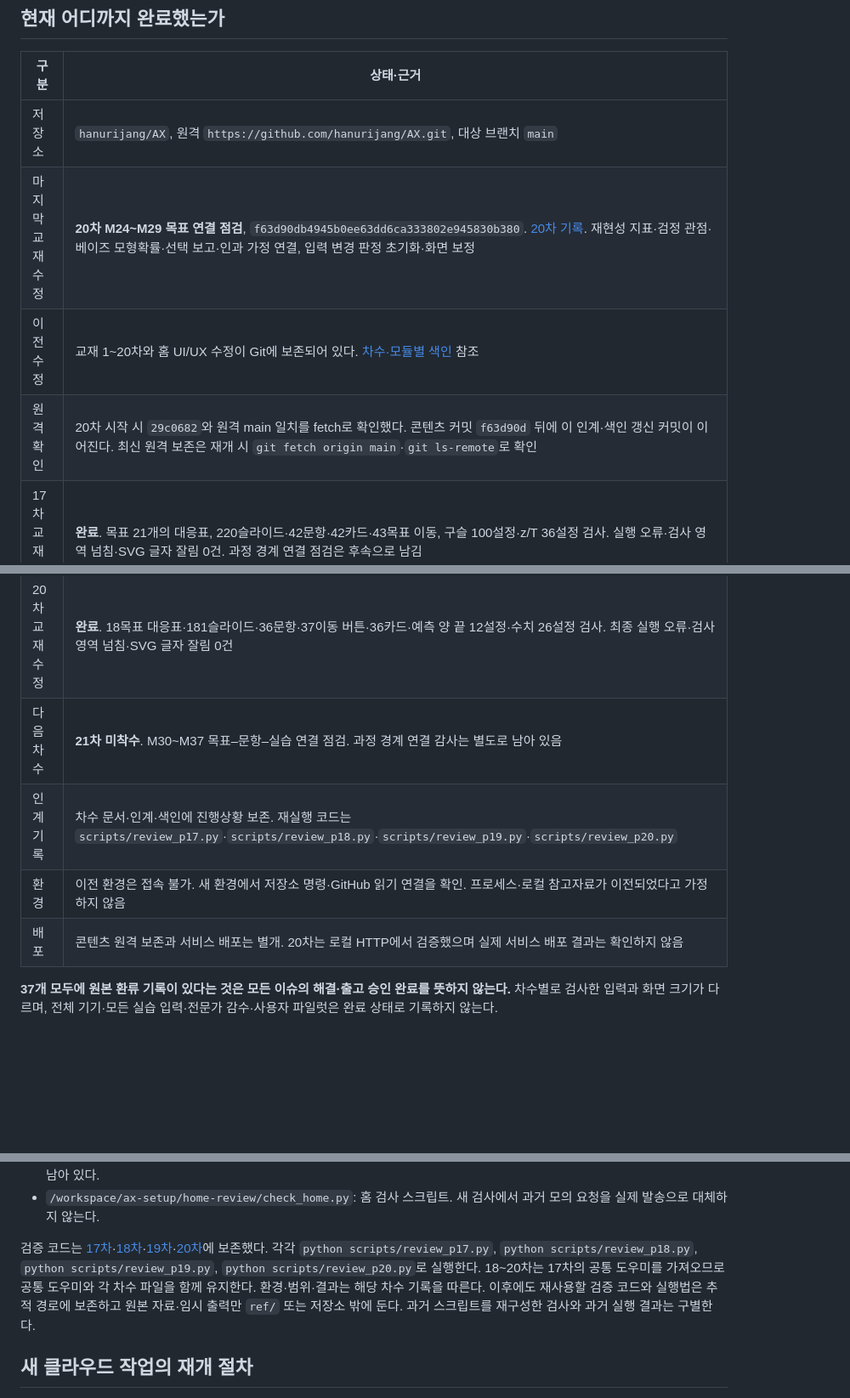
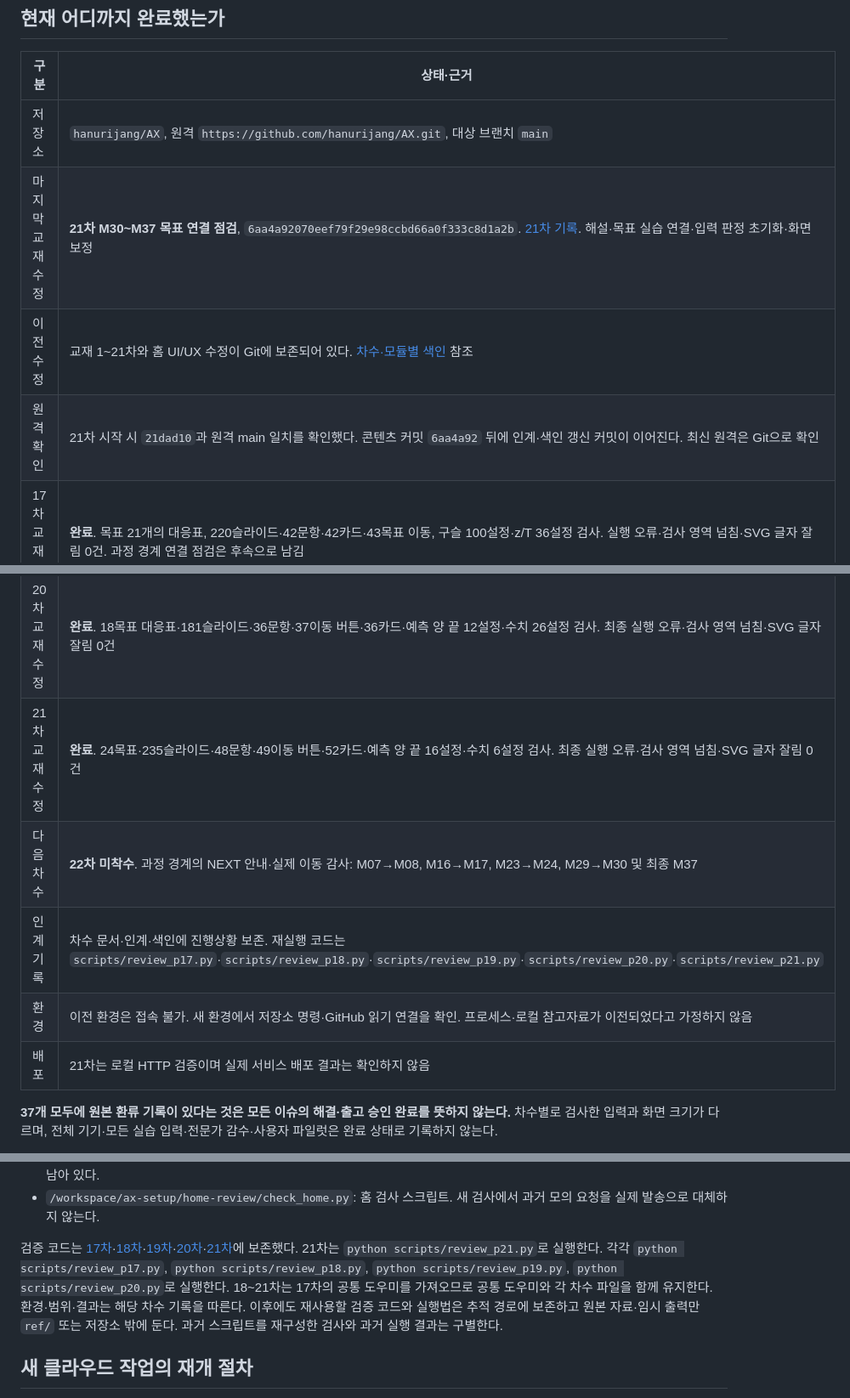
Before and after one commit to hanurijang/AX, a Markdown page: docs/WORK_HANDOFF.md, 3 parts joined by grey strips. Shown at 85% size. Drawn GitHub-style; blank space fills up the shorter version.

```diff
--- a/docs/WORK_HANDOFF.md
+++ b/docs/WORK_HANDOFF.md
@@ -7,17 +7,18 @@
 | 구분 | 상태·근거 |
 |---|---|
 | 저장소 | `hanurijang/AX`, 원격 `https://github.com/hanurijang/AX.git`, 대상 브랜치 `main` |
-| 마지막 교재 수정 | **20차 M24~M29 목표 연결 점검**, `f63d90db4945b0ee63dd6ca333802e945830b380`. [20차 기록](CONTENT_REVIEW_TEXTBOOK_P20_20261102.md). 재현성 지표·검정 관점·베이즈 모형확률·선택 보고·인과 가정 연결, 입력 변경 판정 초기화·화면 보정 |
-| 이전 수정 | 교재 1~20차와 홈 UI/UX 수정이 Git에 보존되어 있다. [차수·모듈별 색인](REVIEW_COVERAGE.md) 참조 |
-| 원격 확인 | 20차 시작 시 `29c0682`와 원격 main 일치를 fetch로 확인했다. 콘텐츠 커밋 `f63d90d` 뒤에 이 인계·색인 갱신 커밋이 이어진다. 최신 원격 보존은 재개 시 `git fetch origin main`·`git ls-remote`로 확인 |
+| 마지막 교재 수정 | **21차 M30~M37 목표 연결 점검**, `6aa4a92070eef79f29e98ccbd66a0f333c8d1a2b`. [21차 기록](CONTENT_REVIEW_TEXTBOOK_P21_20261102.md). 해설·목표 실습 연결·입력 판정 초기화·화면 보정 |
+| 이전 수정 | 교재 1~21차와 홈 UI/UX 수정이 Git에 보존되어 있다. [차수·모듈별 색인](REVIEW_COVERAGE.md) 참조 |
+| 원격 확인 | 21차 시작 시 `21dad10`과 원격 main 일치를 확인했다. 콘텐츠 커밋 `6aa4a92` 뒤에 인계·색인 갱신 커밋이 이어진다. 최신 원격은 Git으로 확인 |
 | 17차 교재 수정 | **완료**. 목표 21개의 대응표, 220슬라이드·42문항·42카드·43목표 이동, 구슬 100설정·z/T 36설정 검사. 실행 오류·검사 영역 넘침·SVG 글자 잘림 0건. 과정 경계 연결 점검은 후속으로 남김 |
 | 18차 교재 수정 | **완료**. 27개 목표 대응표·277슬라이드·54문항·58개 이동 버튼·기존 58카드+해석 6카드 검사. 최종 실행 오류·검사 영역 넘침·SVG 글자 잘림 0건 |
 | 19차 교재 수정 | **완료**. 21목표 대응표·221슬라이드·42문항·45이동 버튼·44카드·추정 입력 양 끝 14설정 검사. 최종 실행 오류·검사 영역 넘침·SVG 글자 잘림 0건 |
 | 20차 교재 수정 | **완료**. 18목표 대응표·181슬라이드·36문항·37이동 버튼·36카드·예측 양 끝 12설정·수치 26설정 검사. 최종 실행 오류·검사 영역 넘침·SVG 글자 잘림 0건 |
-| 다음 차수 | **21차 미착수**. M30~M37 목표–문항–실습 연결 점검. 과정 경계 연결 감사는 별도로 남아 있음 |
-| 인계 기록 | 차수 문서·인계·색인에 진행상황 보존. 재실행 코드는 `scripts/review_p17.py`·`scripts/review_p18.py`·`scripts/review_p19.py`·`scripts/review_p20.py` |
+| 21차 교재 수정 | **완료**. 24목표·235슬라이드·48문항·49이동 버튼·52카드·예측 양 끝 16설정·수치 6설정 검사. 최종 실행 오류·검사 영역 넘침·SVG 글자 잘림 0건 |
+| 다음 차수 | **22차 미착수**. 과정 경계의 NEXT 안내·실제 이동 감사: M07→M08, M16→M17, M23→M24, M29→M30 및 최종 M37 |
+| 인계 기록 | 차수 문서·인계·색인에 진행상황 보존. 재실행 코드는 `scripts/review_p17.py`·`scripts/review_p18.py`·`scripts/review_p19.py`·`scripts/review_p20.py`·`scripts/review_p21.py` |
 | 환경 | 이전 환경은 접속 불가. 새 환경에서 저장소 명령·GitHub 읽기 연결을 확인. 프로세스·로컬 참고자료가 이전되었다고 가정하지 않음 |
-| 배포 | 콘텐츠 원격 보존과 서비스 배포는 별개. 20차는 로컬 HTTP에서 검증했으며 실제 서비스 배포 결과는 확인하지 않음 |
+| 배포 | 21차는 로컬 HTTP 검증이며 실제 서비스 배포 결과는 확인하지 않음 |
 
 **37개 모두에 원본 환류 기록이 있다는 것은 모든 이슈의 해결·출고 승인 완료를 뜻하지 않는다.** 차수별로 검사한 입력과 화면 크기가 다르며, 전체 기기·모든 실습 입력·전문가 감수·사용자 파일럿은 완료 상태로 기록하지 않는다.
 
@@ -77,7 +79,7 @@ M01~M07은 17차, M08~M16은 18차, M17~M23은 19차, M24~M29는 20차 대응표
 - `/workspace/ax-setup/p*_numbers.py`, `p*_review.py`, `review-p*/`: 독립 수치 확인·브라우저 검사 스크립트와 결과·화면. **Git에 없고 현재 환경에도 없으므로 과거 검증을 같은 명령으로 즉시 재실행할 수 없다.** 문서에는 당시 설정·기대값·검사 범위가 남아 있다.
 - `/workspace/ax-setup/home-review/check_home.py`: 홈 검사 스크립트. 새 검사에서 과거 모의 요청을 실제 발송으로 대체하지 않는다.
 
-검증 코드는 [17차](../scripts/review_p17.py)·[18차](../scripts/review_p18.py)·[19차](../scripts/review_p19.py)·[20차](../scripts/review_p20.py)에 보존했다. 각각 `python scripts/review_p17.py`, `python scripts/review_p18.py`, `python scripts/review_p19.py`, `python scripts/review_p20.py`로 실행한다. 18~20차는 17차의 공통 도우미를 가져오므로 공통 도우미와 각 차수 파일을 함께 유지한다. 환경·범위·결과는 해당 차수 기록을 따른다. 이후에도 재사용할 검증 코드와 실행법은 추적 경로에 보존하고 원본 자료·임시 출력만 `ref/` 또는 저장소 밖에 둔다. 과거 스크립트를 재구성한 검사와 과거 실행 결과는 구별한다.
+검증 코드는 [17차](../scripts/review_p17.py)·[18차](../scripts/review_p18.py)·[19차](../scripts/review_p19.py)·[20차](../scripts/review_p20.py)·[21차](../scripts/review_p21.py)에 보존했다. 21차는 `python scripts/review_p21.py`로 실행한다. 각각 `python scripts/review_p17.py`, `python scripts/review_p18.py`, `python scripts/review_p19.py`, `python scripts/review_p20.py`로 실행한다. 18~21차는 17차의 공통 도우미를 가져오므로 공통 도우미와 각 차수 파일을 함께 유지한다. 환경·범위·결과는 해당 차수 기록을 따른다. 이후에도 재사용할 검증 코드와 실행법은 추적 경로에 보존하고 원본 자료·임시 출력만 `ref/` 또는 저장소 밖에 둔다. 과거 스크립트를 재구성한 검사와 과거 실행 결과는 구별한다.
 
 ## 새 클라우드 작업의 재개 절차
 
```
Also changed, not shown: other parts of docs/WORK_HANDOFF.md (+4 -3 lines), docs/REVIEW_COVERAGE.md (+13 -12 lines).
